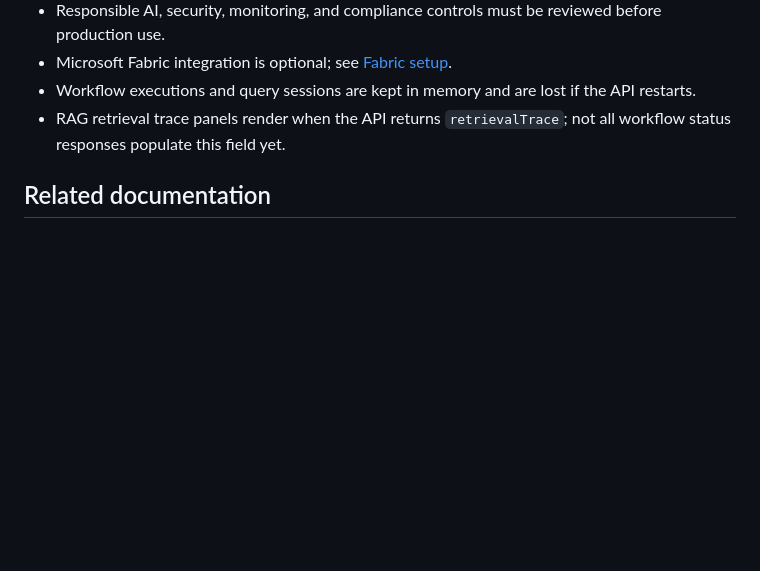
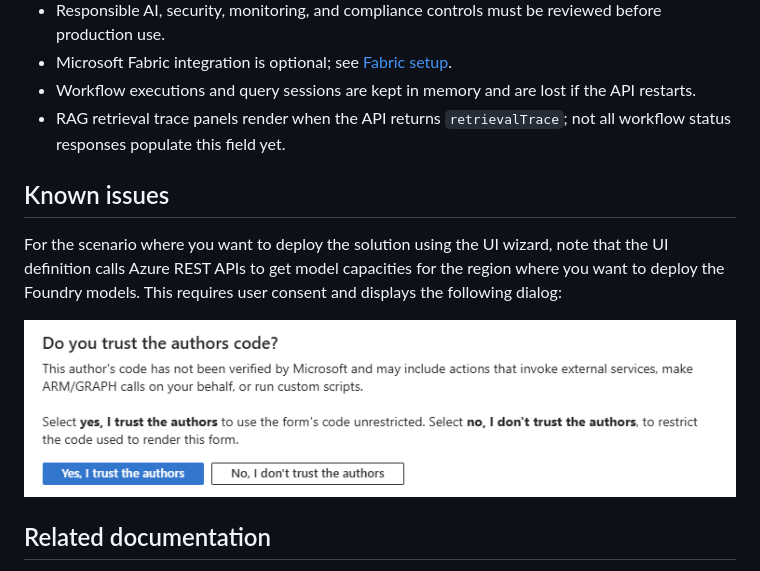
Before and after one commit to Foundry-Industry-Sandbox/cohere-rd-knowledge, a Markdown page: README.md, the part around one of its changes. GitHub-like rendering; pictures changed too: docs/images/Azure-Portal-UI-Definition-Consent.png (added); blank space fills up the shorter version.

```diff
--- a/README.md
+++ b/README.md
@@ -174,6 +180,12 @@ To enable Fabric, follow [docs/fabric-setup.md](./docs/fabric-setup.md). Seed up
 - Workflow executions and query sessions are kept in memory and are lost if the API restarts.
 - RAG retrieval trace panels render when the API returns `retrievalTrace`; not all workflow status responses populate this field yet.
 
+## Known issues
+
+For the scenario where you want to deploy the solution using the UI wizard, note that the UI definition calls Azure REST APIs to get model capacities for the region where you want to deploy the Foundry models. This requires user consent and displays the following dialog:
+
+![Azure Portal Consent Dialog](./docs/images/Azure-Portal-UI-Definition-Consent.png)
+
 ## Related documentation
 
 - [Deployment parameters](./docs/deployment-parameters.md)
```
Also changed, not shown: other parts of README.md (+7 -1 lines), docs/images/cohere-command-a-error.png (deleted), docs/images/cohere-command-a-plus-error.png (deleted), 1 other file.
